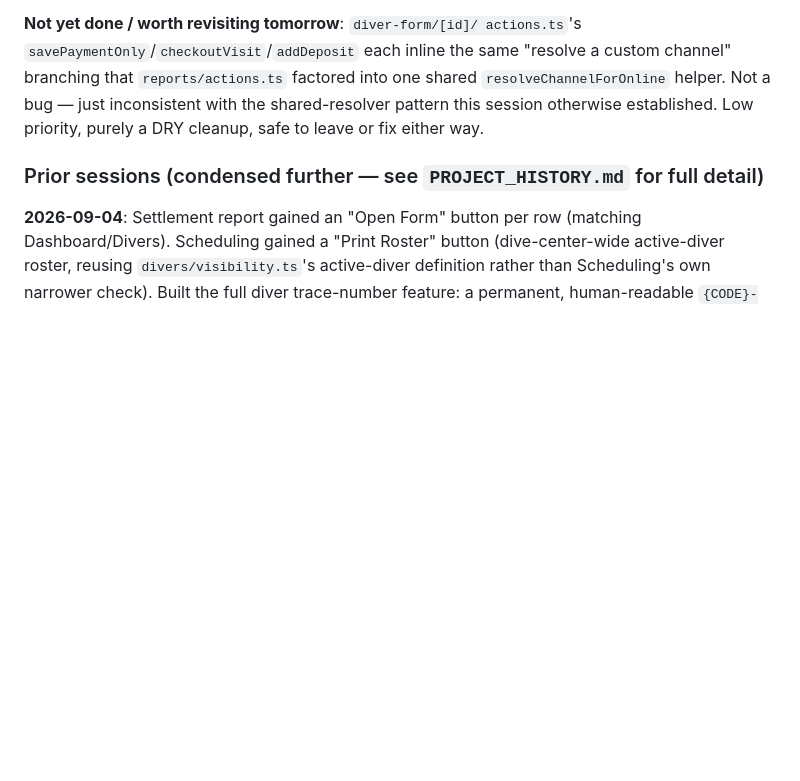
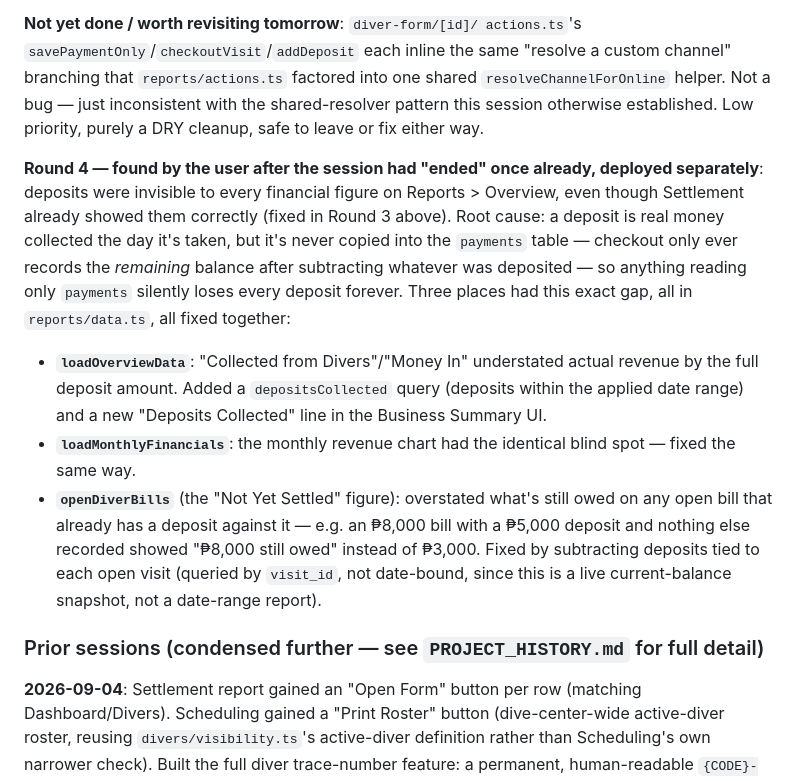
Before and after one commit to aquadeskonlinesolutions/aquadesk-rebuild, a Markdown page: CLAUDE.md, the part around the change. Rendered like a GitHub page; blank space fills up the shorter version.

Commit message:
Update CLAUDE.md: Round 4 deposit-accounting fix in Reports Overview
Deposits were invisible to Money In, the monthly revenue chart, and
Open Diver Bills — same root cause as the Settlement gap fixed earlier
this session (deposits never get copied into the payments table).
Found by the user after the session had already "ended" once; fixed
and deployed separately.

Co-Authored-By: Claude Sonnet 5 <noreply@anthropic.com>
Claude-Session: https://claude.ai/code/session_01EqSBttnu2DrgHKJcHkeJ4v

```diff
--- a/CLAUDE.md
+++ b/CLAUDE.md
@@ -284,6 +284,29 @@ inline the same "resolve a custom channel" branching that
 helper. Not a bug — just inconsistent with the shared-resolver pattern
 this session otherwise established. Low priority, purely a DRY
 cleanup, safe to leave or fix either way.
+
+**Round 4 — found by the user after the session had "ended" once
+already, deployed separately**: deposits were invisible to every
+financial figure on Reports > Overview, even though Settlement already
+showed them correctly (fixed in Round 3 above). Root cause: a deposit
+is real money collected the day it's taken, but it's never copied into
+the `payments` table — checkout only ever records the *remaining*
+balance after subtracting whatever was deposited — so anything reading
+only `payments` silently loses every deposit forever. Three places had
+this exact gap, all in `reports/data.ts`, all fixed together:
+- **`loadOverviewData`**: "Collected from Divers"/"Money In" understated
+  actual revenue by the full deposit amount. Added a `depositsCollected`
+  query (deposits within the applied date range) and a new "Deposits
+  Collected" line in the Business Summary UI.
+- **`loadMonthlyFinancials`**: the monthly revenue chart had the
+  identical blind spot — fixed the same way.
+- **`openDiverBills`** (the "Not Yet Settled" figure): overstated what's
+  still owed on any open bill that already has a deposit against it —
+  e.g. an ₱8,000 bill with a ₱5,000 deposit and nothing else recorded
+  showed "₱8,000 still owed" instead of ₱3,000. Fixed by subtracting
+  deposits tied to each open visit (queried by `visit_id`, not
+  date-bound, since this is a live current-balance snapshot, not a
+  date-range report).
 
 ### Prior sessions (condensed further — see `PROJECT_HISTORY.md` for full detail)
 
```
